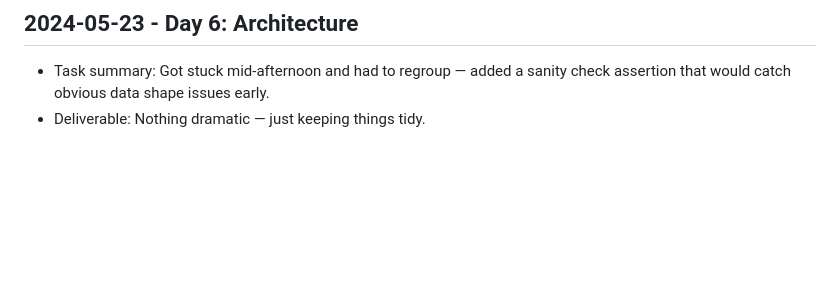
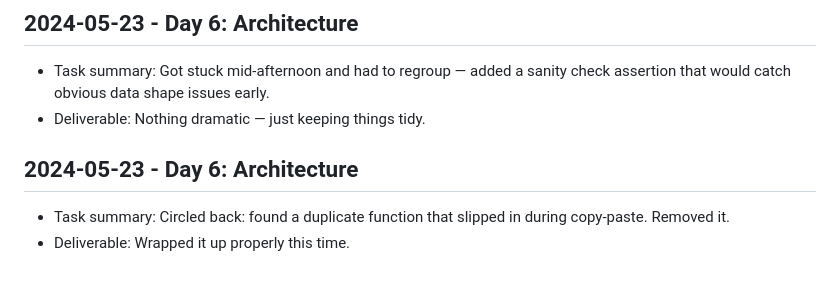
Before and after one commit to harshitpaunikar1/onprem-comment-intelligence-engine, a Markdown page: .github/project-buildup-history.md, the part around the change. GitHub-like rendering; blank space fills up the shorter version.

Commit message:
Day 6: Architecture
Project: On-Prem Comment Intelligence Engine
Category: ops_platform / generic
Date: 2024-05-23

Task:
Circled back: found a duplicate function that slipped in during copy-
paste. Removed it.

Deliverable:
Wrapped it up properly this time.

```diff
--- a/.github/project-buildup-history.md
+++ b/.github/project-buildup-history.md
@@ -36,3 +36,7 @@
 
 - Task summary: Got stuck mid-afternoon and had to regroup — added a sanity check assertion that would catch obvious data shape issues early.
 - Deliverable: Nothing dramatic — just keeping things tidy.
+## 2024-05-23 - Day 6: Architecture
+
+- Task summary: Circled back: found a duplicate function that slipped in during copy-paste. Removed it.
+- Deliverable: Wrapped it up properly this time.
```
